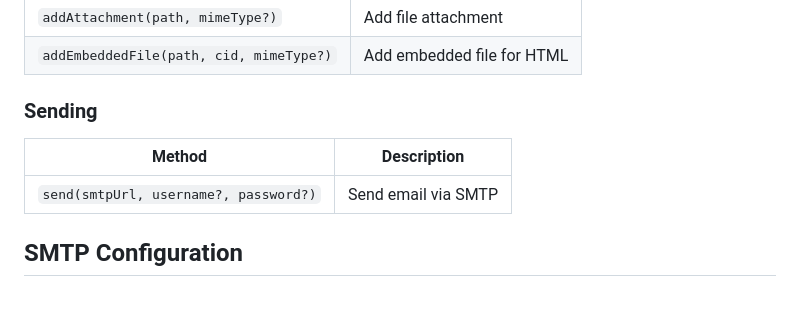
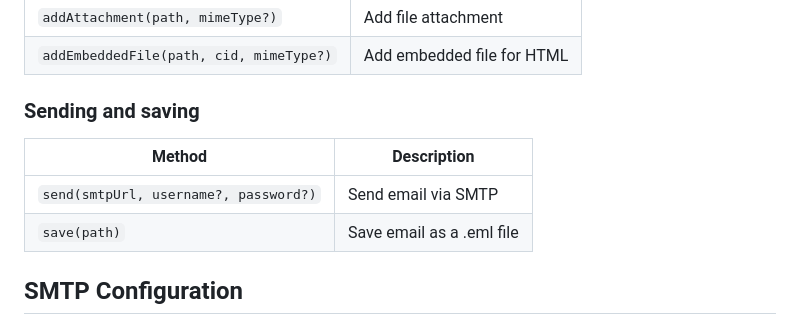
Before and after one commit to trikko/postino, a Markdown page: README.md, the part around the change. GitHub-like rendering; blank space fills up the shorter version.

Commit message:
new method save

```diff
--- a/README.md
+++ b/README.md
@@ -127,11 +127,12 @@ new Email()
 | `addAttachment(path, mimeType?)` | Add file attachment |
 | `addEmbeddedFile(path, cid, mimeType?)` | Add embedded file for HTML |
 
-### Sending
+### Sending and saving
 
 | Method | Description |
 |--------|-------------|
 | `send(smtpUrl, username?, password?)` | Send email via SMTP |
+| `save(path)` | Save email as a .eml file |
 
 
 ## SMTP Configuration
```
